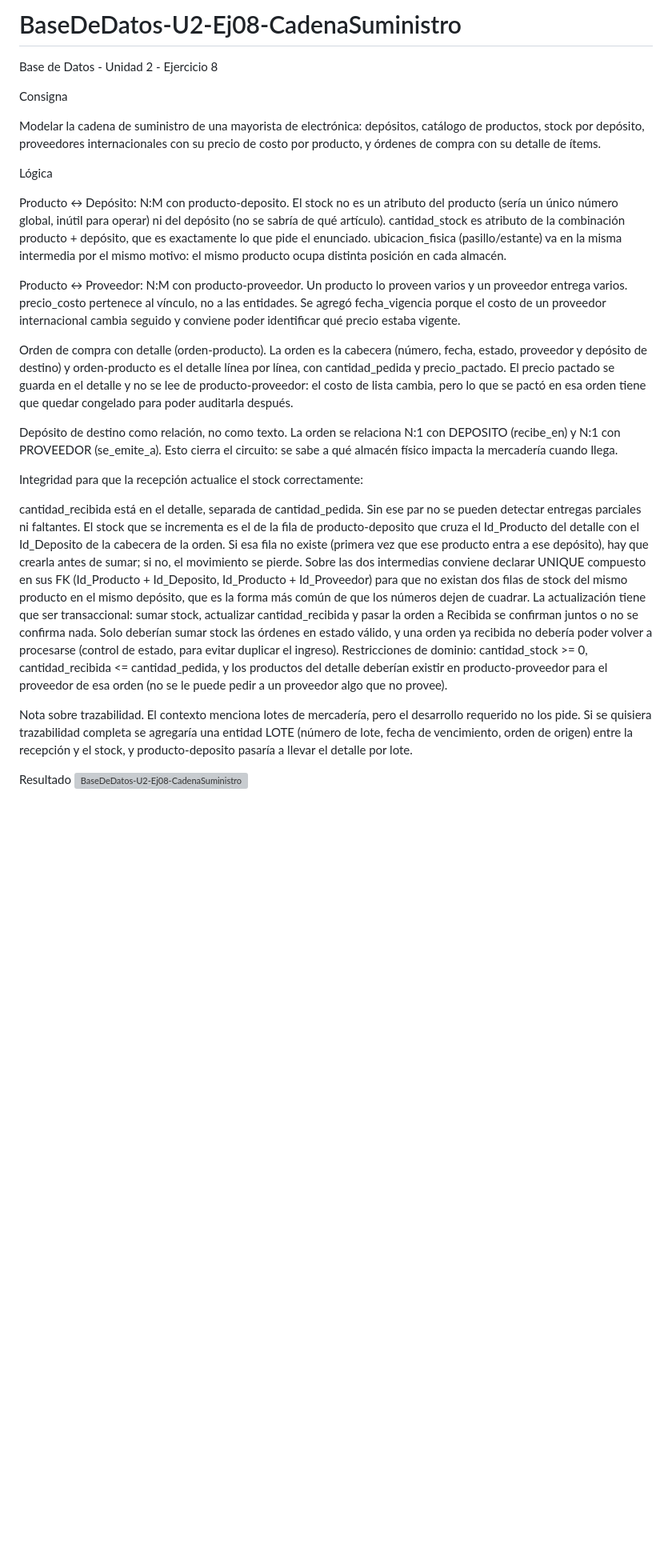
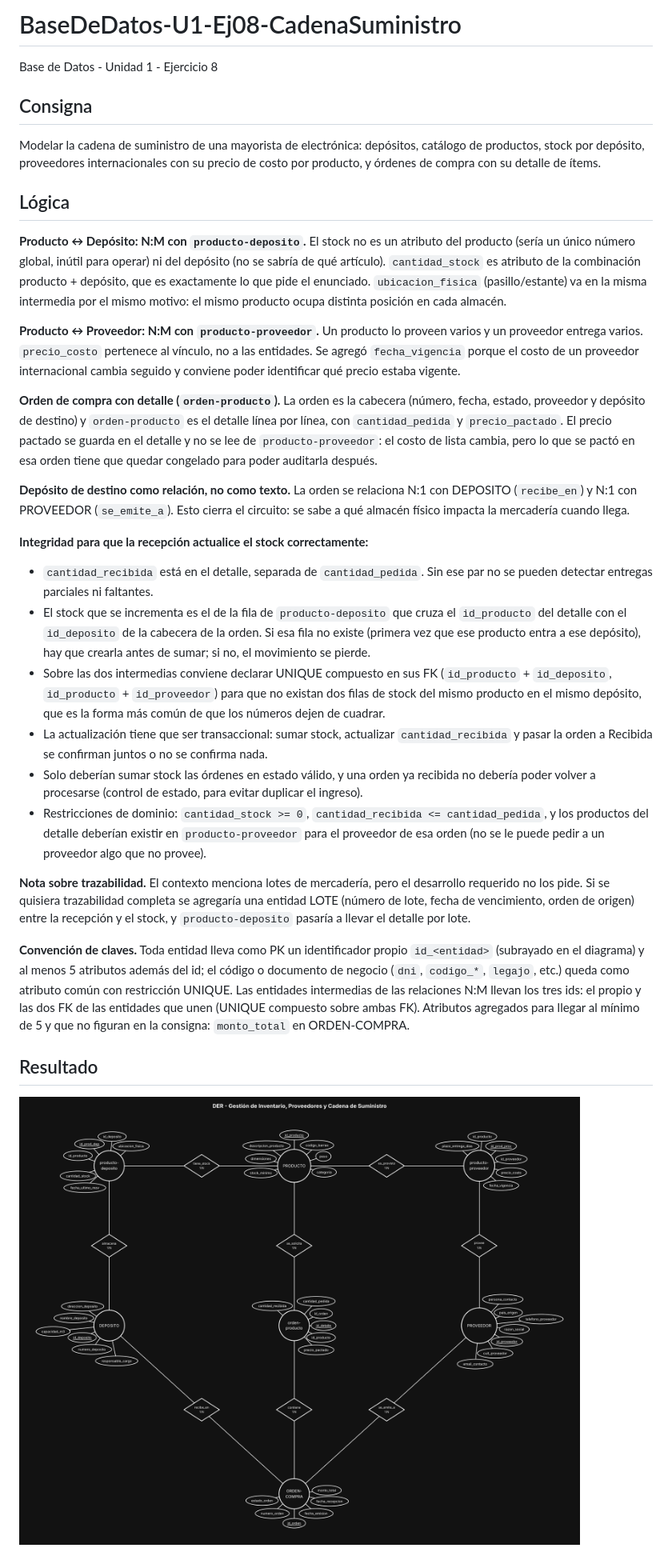
Before and after one commit to tizianogale2017-tech/BaseDeDatos-U2-Ej08-CadenaSuministro, a Markdown page: README.md, the part around the change. Shown at 80% size. GitHub-like rendering; pictures changed too: captura.png (added); blank space fills up the shorter version; grey boxes are pictures that could not be loaded.

Commit message:
Corrección DER: PK id_<entidad>, 5 atributos mínimos, intermedias con 3 ids

```diff
--- a/README.md
+++ b/README.md
@@ -1,30 +1,34 @@
-# BaseDeDatos-U2-Ej08-CadenaSuministro
-Base de Datos - Unidad 2 - Ejercicio 8
+# BaseDeDatos-U1-Ej08-CadenaSuministro
 
-Consigna
+Base de Datos - Unidad 1 - Ejercicio 8
+
+## Consigna
 
 Modelar la cadena de suministro de una mayorista de electrónica: depósitos, catálogo de productos, stock por depósito, proveedores internacionales con su precio de costo por producto, y órdenes de compra con su detalle de ítems.
 
-Lógica
+## Lógica
 
-Producto ↔ Depósito: N:M con producto-deposito. El stock no es un atributo del producto (sería un único número global, inútil para operar) ni del depósito (no se sabría de qué artículo). cantidad_stock es atributo de la combinación producto + depósito, que es exactamente lo que pide el enunciado. ubicacion_fisica (pasillo/estante) va en la misma intermedia por el mismo motivo: el mismo producto ocupa distinta posición en cada almacén.
+**Producto ↔ Depósito: N:M con `producto-deposito`.** El stock no es un atributo del producto (sería un único número global, inútil para operar) ni del depósito (no se sabría de qué artículo). `cantidad_stock` es atributo de la combinación producto + depósito, que es exactamente lo que pide el enunciado. `ubicacion_fisica` (pasillo/estante) va en la misma intermedia por el mismo motivo: el mismo producto ocupa distinta posición en cada almacén.
 
-Producto ↔ Proveedor: N:M con producto-proveedor. Un producto lo proveen varios y un proveedor entrega varios. precio_costo pertenece al vínculo, no a las entidades. Se agregó fecha_vigencia porque el costo de un proveedor internacional cambia seguido y conviene poder identificar qué precio estaba vigente.
+**Producto ↔ Proveedor: N:M con `producto-proveedor`.** Un producto lo proveen varios y un proveedor entrega varios. `precio_costo` pertenece al vínculo, no a las entidades. Se agregó `fecha_vigencia` porque el costo de un proveedor internacional cambia seguido y conviene poder identificar qué precio estaba vigente.
 
-Orden de compra con detalle (orden-producto). La orden es la cabecera (número, fecha, estado, proveedor y depósito de destino) y orden-producto es el detalle línea por línea, con cantidad_pedida y precio_pactado. El precio pactado se guarda en el detalle y no se lee de producto-proveedor: el costo de lista cambia, pero lo que se pactó en esa orden tiene que quedar congelado para poder auditarla después.
+**Orden de compra con detalle (`orden-producto`).** La orden es la cabecera (número, fecha, estado, proveedor y depósito de destino) y `orden-producto` es el detalle línea por línea, con `cantidad_pedida` y `precio_pactado`. El precio pactado se guarda en el detalle y no se lee de `producto-proveedor`: el costo de lista cambia, pero lo que se pactó en esa orden tiene que quedar congelado para poder auditarla después.
 
-Depósito de destino como relación, no como texto. La orden se relaciona N:1 con DEPOSITO (recibe_en) y N:1 con PROVEEDOR (se_emite_a). Esto cierra el circuito: se sabe a qué almacén físico impacta la mercadería cuando llega.
+**Depósito de destino como relación, no como texto.** La orden se relaciona N:1 con DEPOSITO (`recibe_en`) y N:1 con PROVEEDOR (`se_emite_a`). Esto cierra el circuito: se sabe a qué almacén físico impacta la mercadería cuando llega.
 
-Integridad para que la recepción actualice el stock correctamente:
+**Integridad para que la recepción actualice el stock correctamente:**
 
-cantidad_recibida está en el detalle, separada de cantidad_pedida. Sin ese par no se pueden detectar entregas parciales ni faltantes.
-El stock que se incrementa es el de la fila de producto-deposito que cruza el Id_Producto del detalle con el Id_Deposito de la cabecera de la orden. Si esa fila no existe (primera vez que ese producto entra a ese depósito), hay que crearla antes de sumar; si no, el movimiento se pierde.
-Sobre las dos intermedias conviene declarar UNIQUE compuesto en sus FK (Id_Producto + Id_Deposito, Id_Producto + Id_Proveedor) para que no existan dos filas de stock del mismo producto en el mismo depósito, que es la forma más común de que los números dejen de cuadrar.
-La actualización tiene que ser transaccional: sumar stock, actualizar cantidad_recibida y pasar la orden a Recibida se confirman juntos o no se confirma nada.
-Solo deberían sumar stock las órdenes en estado válido, y una orden ya recibida no debería poder volver a procesarse (control de estado, para evitar duplicar el ingreso).
-Restricciones de dominio: cantidad_stock >= 0, cantidad_recibida <= cantidad_pedida, y los productos del detalle deberían existir en producto-proveedor para el proveedor de esa orden (no se le puede pedir a un proveedor algo que no provee).
+- `cantidad_recibida` está en el detalle, separada de `cantidad_pedida`. Sin ese par no se pueden detectar entregas parciales ni faltantes.
+- El stock que se incrementa es el de la fila de `producto-deposito` que cruza el `id_producto` del detalle con el `id_deposito` de la cabecera de la orden. Si esa fila no existe (primera vez que ese producto entra a ese depósito), hay que crearla antes de sumar; si no, el movimiento se pierde.
+- Sobre las dos intermedias conviene declarar UNIQUE compuesto en sus FK (`id_producto` + `id_deposito`, `id_producto` + `id_proveedor`) para que no existan dos filas de stock del mismo producto en el mismo depósito, que es la forma más común de que los números dejen de cuadrar.
+- La actualización tiene que ser transaccional: sumar stock, actualizar `cantidad_recibida` y pasar la orden a Recibida se confirman juntos o no se confirma nada.
+- Solo deberían sumar stock las órdenes en estado válido, y una orden ya recibida no debería poder volver a procesarse (control de estado, para evitar duplicar el ingreso).
+- Restricciones de dominio: `cantidad_stock >= 0`, `cantidad_recibida <= cantidad_pedida`, y los productos del detalle deberían existir en `producto-proveedor` para el proveedor de esa orden (no se le puede pedir a un proveedor algo que no provee).
 
-Nota sobre trazabilidad. El contexto menciona lotes de mercadería, pero el desarrollo requerido no los pide. Si se quisiera trazabilidad completa se agregaría una entidad LOTE (número de lote, fecha de vencimiento, orden de origen) entre la recepción y el stock, y producto-deposito pasaría a llevar el detalle por lote.
+**Nota sobre trazabilidad.** El contexto menciona lotes de mercadería, pero el desarrollo requerido no los pide. Si se quisiera trazabilidad completa se agregaría una entidad LOTE (número de lote, fecha de vencimiento, orden de origen) entre la recepción y el stock, y `producto-deposito` pasaría a llevar el detalle por lote.
 
-Resultado
-<img width="3700" height="3779" alt="BaseDeDatos-U2-Ej08-CadenaSuministro" src="https://github.com/user-attachments/assets/1528ad27-a312-4d76-aa91-b3d816d545c1" />
+**Convención de claves.** Toda entidad lleva como PK un identificador propio `id_<entidad>` (subrayado en el diagrama) y al menos 5 atributos además del id; el código o documento de negocio (`dni`, `codigo_*`, `legajo`, etc.) queda como atributo común con restricción UNIQUE. Las entidades intermedias de las relaciones N:M llevan los tres ids: el propio y las dos FK de las entidades que unen (UNIQUE compuesto sobre ambas FK). Atributos agregados para llegar al mínimo de 5 y que no figuran en la consigna: `monto_total` en ORDEN-COMPRA.
+
+## Resultado
+
+![Diagrama](captura.png)
```
